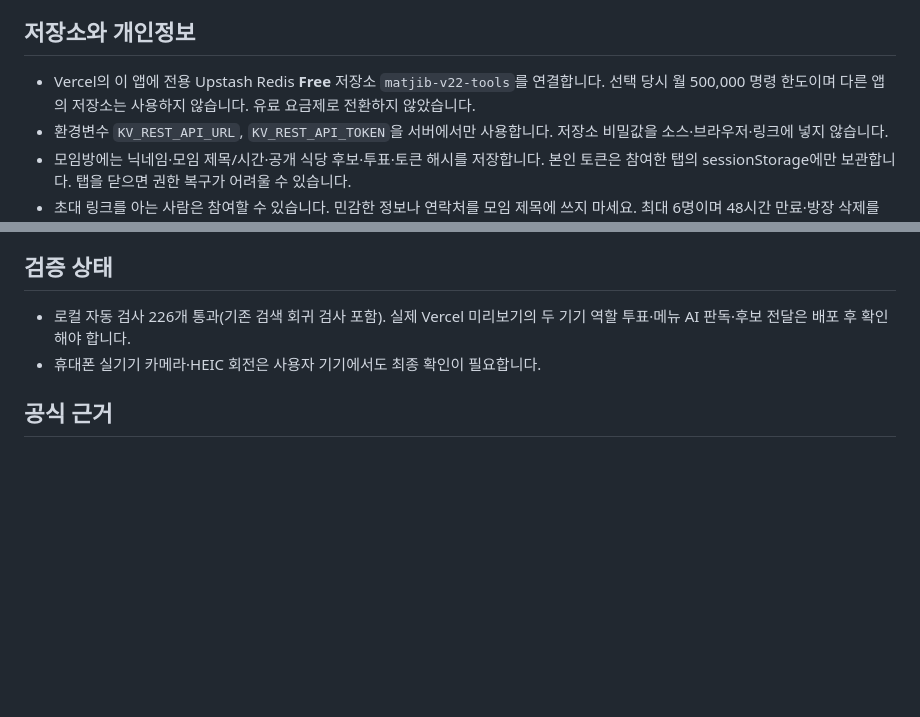
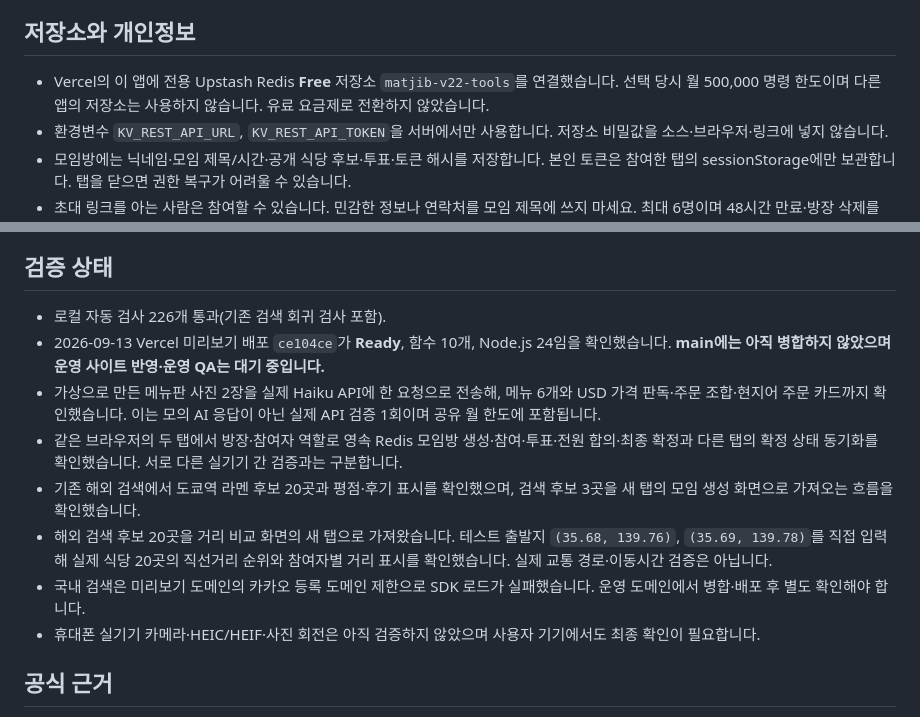
Before and after one commit to insung4420802-coder/matjib, a Markdown page: V22-RELEASE.md, 2 parts joined by grey strips. Rendered like a GitHub page; blank space fills up the shorter version.

Commit message:
docs: record live hosted tools verification

```diff
--- a/V22-RELEASE.md
+++ b/V22-RELEASE.md
@@ -19,7 +19,7 @@
 
 ## 저장소와 개인정보
 
-- Vercel의 이 앱에 전용 Upstash Redis **Free** 저장소 `matjib-v22-tools`를 연결합니다. 선택 당시 월 500,000 명령 한도이며 다른 앱의 저장소는 사용하지 않습니다. 유료 요금제로 전환하지 않았습니다.
+- Vercel의 이 앱에 전용 Upstash Redis **Free** 저장소 `matjib-v22-tools`를 연결했습니다. 선택 당시 월 500,000 명령 한도이며 다른 앱의 저장소는 사용하지 않습니다. 유료 요금제로 전환하지 않았습니다.
 - 환경변수 `KV_REST_API_URL`, `KV_REST_API_TOKEN`을 서버에서만 사용합니다. 저장소 비밀값을 소스·브라우저·링크에 넣지 않습니다.
 - 모임방에는 닉네임·모임 제목/시간·공개 식당 후보·투표·토큰 해시를 저장합니다. 본인 토큰은 참여한 탭의 sessionStorage에만 보관합니다. 탭을 닫으면 권한 복구가 어려울 수 있습니다.
 - 초대 링크를 아는 사람은 참여할 수 있습니다. 민감한 정보나 연락처를 모임 제목에 쓰지 마세요. 최대 6명이며 48시간 만료·방장 삭제를 지원합니다.
@@ -38,8 +38,14 @@
 
 ## 검증 상태
 
-- 로컬 자동 검사 226개 통과(기존 검색 회귀 검사 포함). 실제 Vercel 미리보기의 두 기기 역할 투표·메뉴 AI 판독·후보 전달은 배포 후 확인해야 합니다.
-- 휴대폰 실기기 카메라·HEIC 회전은 사용자 기기에서도 최종 확인이 필요합니다.
+- 로컬 자동 검사 226개 통과(기존 검색 회귀 검사 포함).
+- 2026-09-13 Vercel 미리보기 배포 `ce104ce`가 **Ready**, 함수 10개, Node.js 24임을 확인했습니다. **main에는 아직 병합하지 않았으며 운영 사이트 반영·운영 QA는 대기 중입니다.**
+- 가상으로 만든 메뉴판 사진 2장을 실제 Haiku API에 한 요청으로 전송해, 메뉴 6개와 USD 가격 판독·주문 조합·현지어 주문 카드까지 확인했습니다. 이는 모의 AI 응답이 아닌 실제 API 검증 1회이며 공유 월 한도에 포함됩니다.
+- 같은 브라우저의 두 탭에서 방장·참여자 역할로 영속 Redis 모임방 생성·참여·투표·전원 합의·최종 확정과 다른 탭의 확정 상태 동기화를 확인했습니다. 서로 다른 실기기 간 검증과는 구분합니다.
+- 기존 해외 검색에서 도쿄역 라멘 후보 20곳과 평점·후기 표시를 확인했으며, 검색 후보 3곳을 새 탭의 모임 생성 화면으로 가져오는 흐름을 확인했습니다.
+- 해외 검색 후보 20곳을 거리 비교 화면의 새 탭으로 가져왔습니다. 테스트 출발지 `(35.68, 139.76)`, `(35.69, 139.78)`를 직접 입력해 실제 식당 20곳의 직선거리 순위와 참여자별 거리 표시를 확인했습니다. 실제 교통 경로·이동시간 검증은 아닙니다.
+- 국내 검색은 미리보기 도메인의 카카오 등록 도메인 제한으로 SDK 로드가 실패했습니다. 운영 도메인에서 병합·배포 후 별도 확인해야 합니다.
+- 휴대폰 실기기 카메라·HEIC/HEIF·사진 회전은 아직 검증하지 않았으며 사용자 기기에서도 최종 확인이 필요합니다.
 
 ## 공식 근거
 
```
